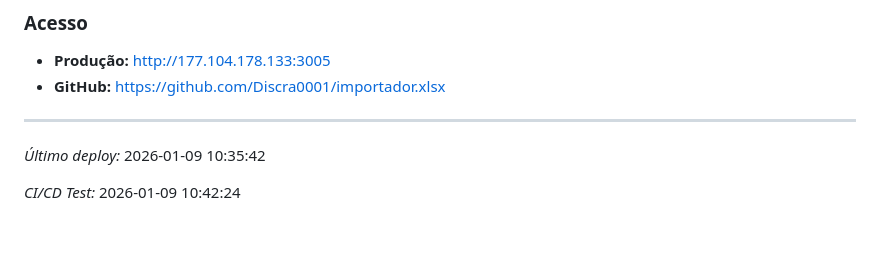
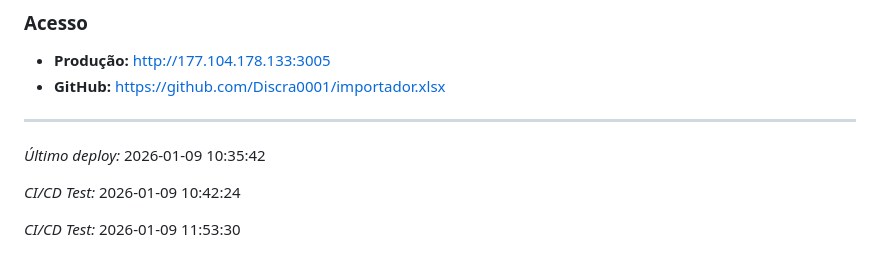
Before and after one commit to Discra0001/importador.xlsx, a Markdown page: README.md, the part around the change. Drawn GitHub-style; blank space fills up the shorter version.

Commit message:
Test: CI/CD with all secrets configured

```diff
--- a/README.md
+++ b/README.md
@@ -191,3 +191,5 @@ O workflow utiliza as seguintes secrets configuradas no GitHub:
 *Último deploy:* 2026-01-09 10:35:42
 
 *CI/CD Test:* 2026-01-09 10:42:24
+
+*CI/CD Test:* 2026-01-09 11:53:30
```
